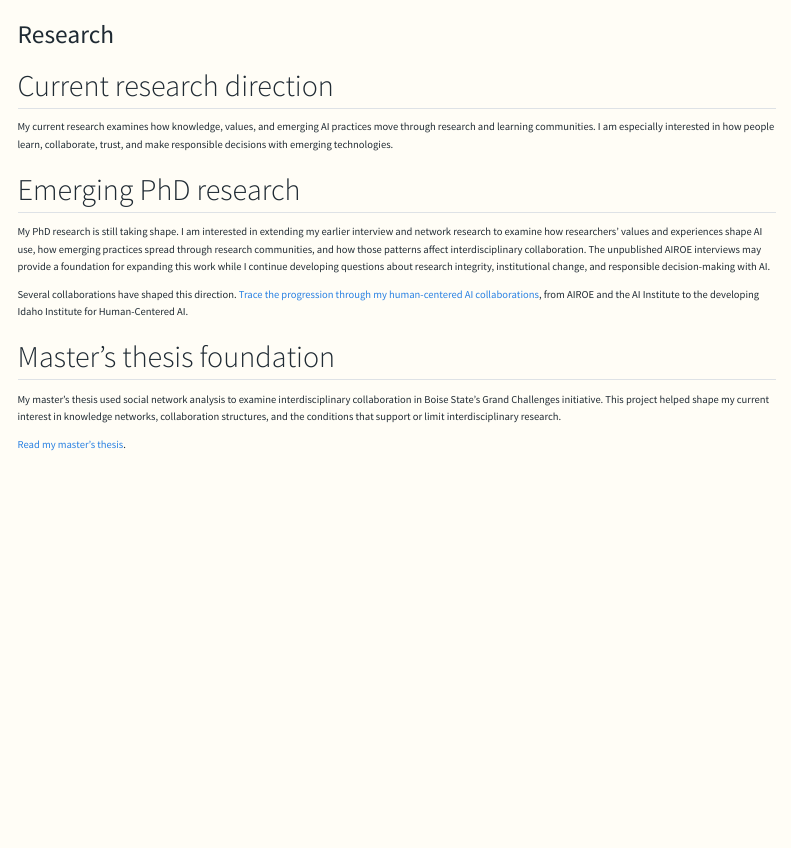
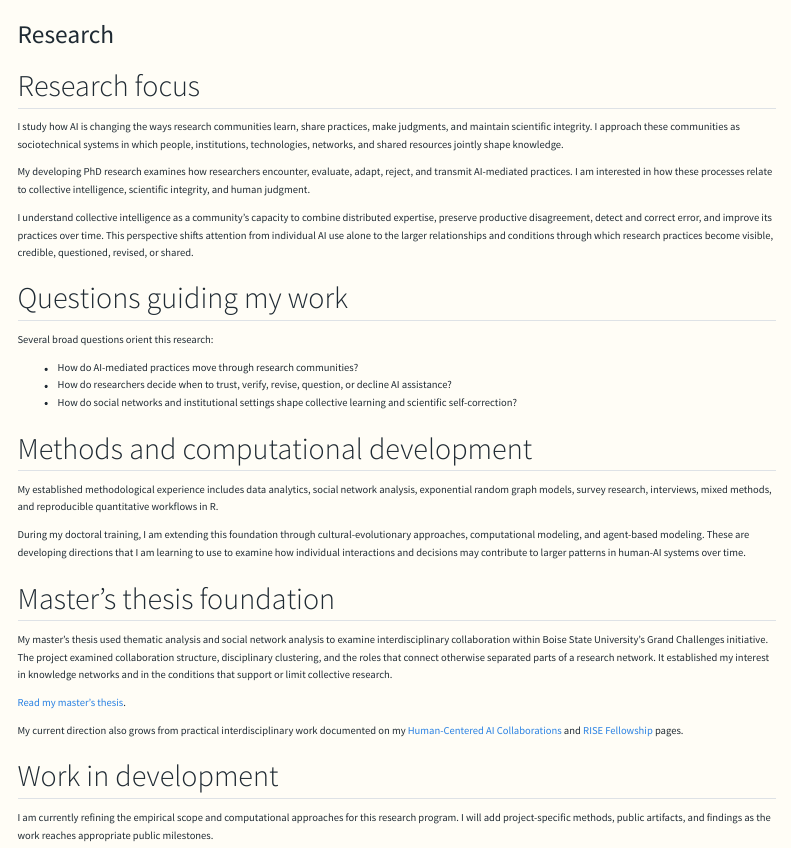
Before and after one commit to lorrainegaudio/lorrainegaudio.github.io, a Quarto document (research.qmd): the page in a window 1100 px wide, from its top. Rendered offline with R 4.5, knitr and Pandoc in place of Quarto, with nearby package versions; menus at the side of the page are left out.

Commit message:
Update public research direction

```diff
--- a/research.qmd
+++ b/research.qmd
@@ -2,18 +2,36 @@
 title: "Research"
 ---
 
-## Current research direction {#current-direction}
+## Research focus {#current-direction}
 
-My current research examines how knowledge, values, and emerging AI practices move through research and learning communities. I am especially interested in how people learn, collaborate, trust, and make responsible decisions with emerging technologies.
+I study how AI is changing the ways research communities learn, share practices, make judgments, and maintain scientific integrity. I approach these communities as sociotechnical systems in which people, institutions, technologies, networks, and shared resources jointly shape knowledge.
 
-## Emerging PhD research {#emerging-phd-research}
+My developing PhD research examines how researchers encounter, evaluate, adapt, reject, and transmit AI-mediated practices. I am interested in how these processes relate to collective intelligence, scientific integrity, and human judgment.
 
-My PhD research is still taking shape. I am interested in extending my earlier interview and network research to examine how researchers' values and experiences shape AI use, how emerging practices spread through research communities, and how those patterns affect interdisciplinary collaboration. The unpublished AIROE interviews may provide a foundation for expanding this work while I continue developing questions about research integrity, institutional change, and responsible decision-making with AI.
+I understand collective intelligence as a community's capacity to combine distributed expertise, preserve productive disagreement, detect and correct error, and improve its practices over time. This perspective shifts attention from individual AI use alone to the larger relationships and conditions through which research practices become visible, credible, questioned, revised, or shared.
 
-Several collaborations have shaped this direction. [Trace the progression through my human-centered AI collaborations](human-centered-ai-collaborations.qmd), from AIROE and the AI Institute to the developing Idaho Institute for Human-Centered AI.
+## Questions guiding my work {#questions}
+
+Several broad questions orient this research:
+
+- How do AI-mediated practices move through research communities?
+- How do researchers decide when to trust, verify, revise, question, or decline AI assistance?
+- How do social networks and institutional settings shape collective learning and scientific self-correction?
+
+## Methods and computational development {#methods}
+
+My established methodological experience includes data analytics, social network analysis, exponential random graph models, survey research, interviews, mixed methods, and reproducible quantitative workflows in R.
+
+During my doctoral training, I am extending this foundation through cultural-evolutionary approaches, computational modeling, and agent-based modeling. These are developing directions that I am learning to use to examine how individual interactions and decisions may contribute to larger patterns in human-AI systems over time.
 
 ## Master’s thesis foundation {#masters-thesis}
 
-My master’s thesis used social network analysis to examine interdisciplinary collaboration in Boise State’s Grand Challenges initiative. This project helped shape my current interest in knowledge networks, collaboration structures, and the conditions that support or limit interdisciplinary research.
+My master’s thesis used thematic analysis and social network analysis to examine interdisciplinary collaboration within Boise State University's Grand Challenges initiative. The project examined collaboration structure, disciplinary clustering, and the roles that connect otherwise separated parts of a research network. It established my interest in knowledge networks and in the conditions that support or limit collective research.
 
 [Read my master’s thesis](https://doi.org/10.18122/td.2143.boisestate){target="_blank"}.
+
+My current direction also grows from practical interdisciplinary work documented on my [Human-Centered AI Collaborations](human-centered-ai-collaborations.qmd) and [RISE Fellowship](rise.qmd) pages.
+
+## Work in development {#developing-work}
+
+I am currently refining the empirical scope and computational approaches for this research program. I will add project-specific methods, public artifacts, and findings as the work reaches appropriate public milestones.
```
